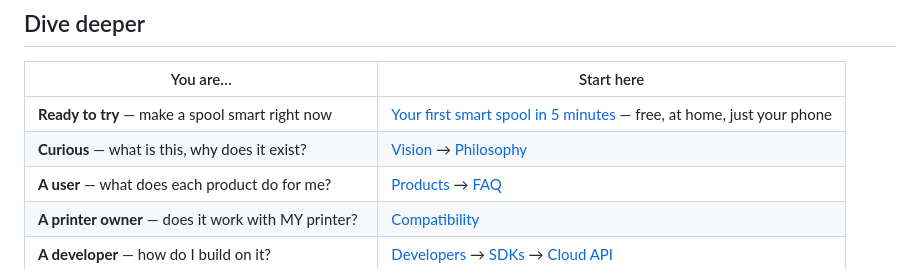
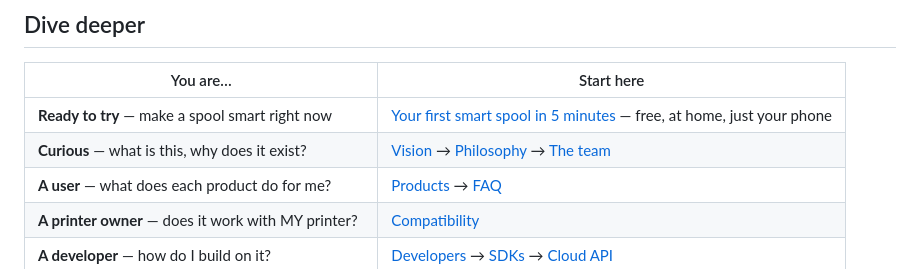
Before and after one commit to TigerTag-Project/TigerSystem-Docs, a Markdown page: README.md, the part around the change. GitHub-like rendering.

Commit message:
Add the team page: the people fighting for open source and the liberation of filament RFID

```diff
--- a/README.md
+++ b/README.md
@@ -156,7 +156,7 @@ piece of it.
 | You are… | Start here |
 |---|---|
 | **Ready to try** — make a spool smart right now | [Your first smart spool in 5 minutes](docs/tutorials/first-smart-spool.md) — free, at home, just your phone |
-| **Curious** — what is this, why does it exist? | [Vision](docs/vision/why-tigersystem.md) → [Philosophy](docs/philosophy/user-centric-ecosystem.md) |
+| **Curious** — what is this, why does it exist? | [Vision](docs/vision/why-tigersystem.md) → [Philosophy](docs/philosophy/user-centric-ecosystem.md) → [The team](docs/vision/team.md) |
 | **A user** — what does each product do for me? | [Products](docs/products/README.md) → [FAQ](docs/faq/README.md) |
 | **A printer owner** — does it work with MY printer? | [Compatibility](docs/compatibility/README.md) |
 | **A developer** — how do I build on it? | [Developers](docs/developers/README.md) → [SDKs](docs/developers/sdks.md) → [Cloud API](docs/developers/cloud-api.md) |
```
Also changed, not shown: docs/vision/team.md (added, +46 -0 lines), docs/vision/why-tigersystem.md (+1 -1 lines).
